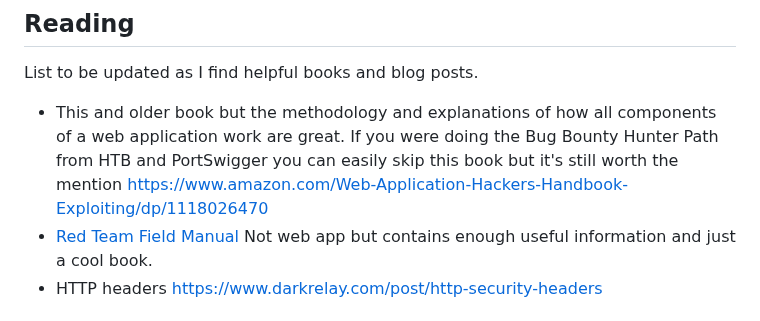
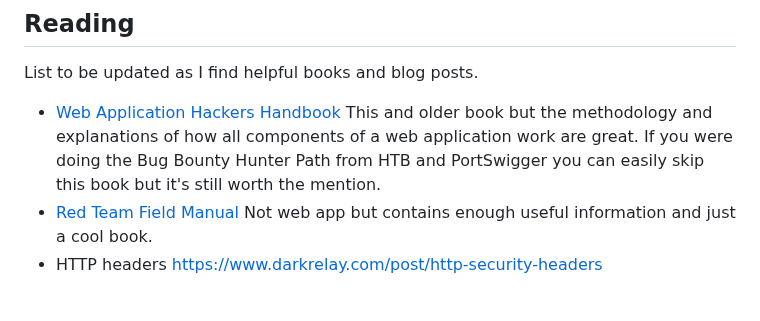
Before and after one commit to b1g-b33f/Web-app, a Markdown page: Beginner Resources.md, the part around the change. GitHub-like rendering.

```diff
--- a/Beginner Resources.md
+++ b/Beginner Resources.md
@@ -77,7 +77,7 @@ A great way to meet people in the industry, find mentorship, and share resources
 
 ## Reading
 List to be updated as I find helpful books and blog posts.
-- This and older book but the methodology and explanations of how all components of a web application work are great. If you were doing the Bug Bounty Hunter Path from HTB and PortSwigger you can easily skip this book but it's still worth the mention https://www.amazon.com/Web-Application-Hackers-Handbook-Exploiting/dp/1118026470
+- [Web Application Hackers Handbook](https://www.amazon.com/Web-Application-Hackers-Handbook-Exploiting/dp/1118026470) This and older book but the methodology and explanations of how all components of a web application work are great. If you were doing the Bug Bounty Hunter Path from HTB and PortSwigger you can easily skip this book but it's still worth the mention.
 - [Red Team Field Manual](https://www.amazon.com/RTFM-Red-Team-Field-Manual/dp/1075091837/ref=pd_lpo_d_sccl_1/134-0980587-1022640?pd_rd_w=H78kq&content-id=amzn1.sym.4c8c52db-06f8-4e42-8e56-912796f2ea6c&pf_rd_p=4c8c52db-06f8-4e42-8e56-912796f2ea6c&pf_rd_r=TR5DSKBXJ789NW3JNWS4&pd_rd_wg=fD2mg&pd_rd_r=d4e00e87-3da5-4853-9b2b-de69622ab5c6&pd_rd_i=1075091837&psc=1) Not web app but contains enough useful information and just a cool book.
 - HTTP headers https://www.darkrelay.com/post/http-security-headers
 
```
